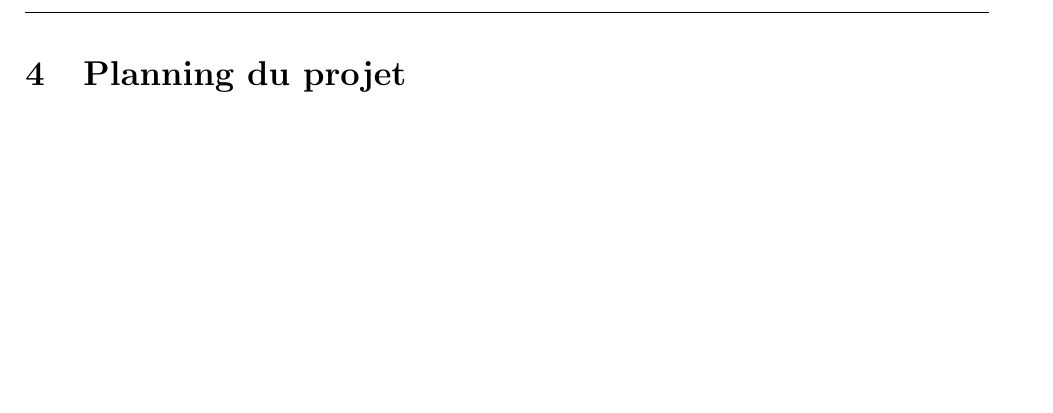
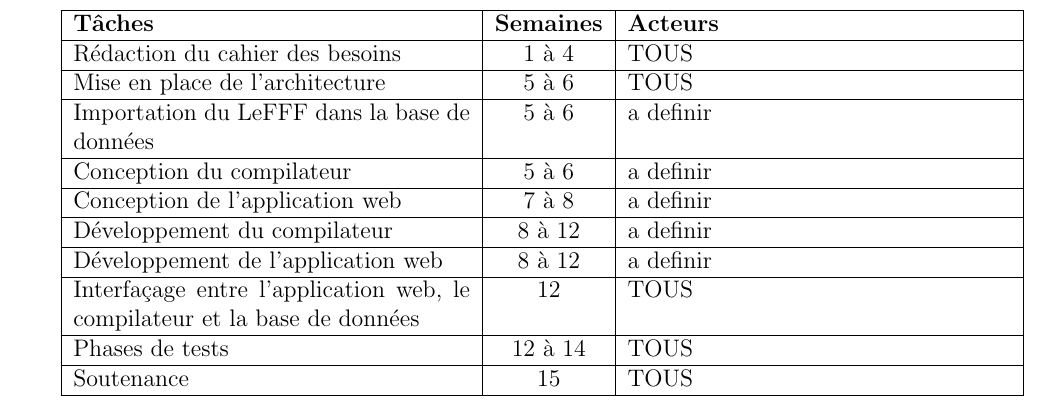
Before and after one commit to abdelamine06/Lexique_clicodorme, a LaTeX document (docs/requirements/main.tex, which reads docs/requirements/planing.tex): part of page 6 of 7, cut at the place of the change, the shorter picture padded with empty space. Compiled offline with pdfLaTeX.

Commit message:
diagramme de gantt

```diff
--- a/docs/requirements/main.tex
+++ b/docs/requirements/main.tex
@@ -3,6 +3,7 @@
 \usepackage[utf8]{inputenc}
 \usepackage[left=2cm,right=2cm,top=3cm,bottom=2cm]{geometry}
 \usepackage{graphicx}
+\usepackage{tabularx}
 \usepackage{xcolor}
 \usepackage{color}
 \usepackage{ulem}
--- a/docs/requirements/planing.tex
+++ b/docs/requirements/planing.tex
@@ -1,2 +1,30 @@
 
 \section{Planning du projet}
+
+ \begin{tabularx}{\textwidth}{|p{7cm}|c|X|}
+    \hline
+    \textbf{Tâches} &
+    \textbf{Semaines} &
+    \textbf{Acteurs} \tabularnewline
+    \hline
+    Rédaction du cahier des besoins & 1 à 4 & TOUS \tabularnewline
+    \hline
+    Mise en place de l'architecture   & 5 à 6  & TOUS \tabularnewline
+    \hline
+    Importation du LeFFF dans la base de données  & 5 à 6 & a definir \tabularnewline
+    \hline
+    Conception du compilateur & 5 à 6 & a definir  \tabularnewline
+    \hline
+    Conception de l'application web & 7 à 8 & a definir  \tabularnewline
+    \hline
+    Développement du compilateur & 8 à 12 & a definir \tabularnewline
+    \hline
+    Développement de l'application web & 8 à 12 & a definir \tabularnewline
+    \hline
+    Interfaçage entre l'application web, le compilateur et la base de données & 12 & TOUS \tabularnewline
+    \hline
+    Phases de tests  & 12 à 14 & TOUS \tabularnewline
+   \hline
+    Soutenance & 15 & TOUS \tabularnewline
+   \hline
+\end{tabularx}
```
